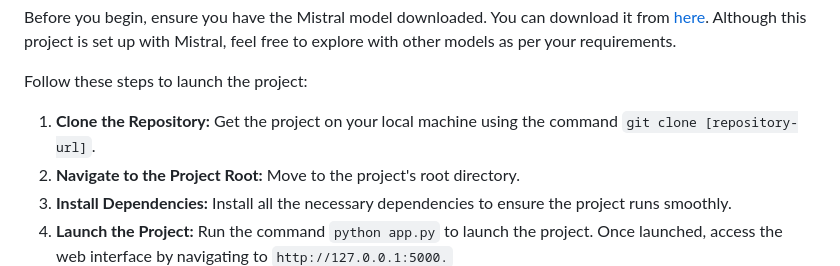
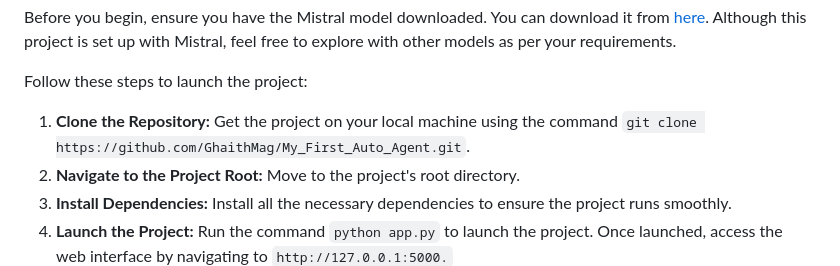
Before and after one commit to GhaithMag/My_First_Auto_Agent, a Markdown page: README.md, the part around one of its changes. Drawn GitHub-style.

```diff
--- a/README.md
+++ b/README.md
@@ -45,7 +38,7 @@
 
 <p>Follow these steps to launch the project:</p>
 <ol>
-    <li><strong>Clone the Repository:</strong> Get the project on your local machine using the command <code>git clone [repository-url]</code>.</li>
+    <li><strong>Clone the Repository:</strong> Get the project on your local machine using the command <code>git clone https://github.com/GhaithMag/My_First_Auto_Agent.git</code>.</li>
     <li><strong>Navigate to the Project Root:</strong> Move to the project's root directory.</li>
     <li><strong>Install Dependencies:</strong> Install all the necessary dependencies to ensure the project runs smoothly.</li>
     <li><strong>Launch the Project:</strong> Run the command <code>python app.py</code> to launch the project. Once launched, access the web interface by navigating to <code>http://127.0.0.1:5000.</code></li>
```
Also changed, not shown: other parts of README.md (+0 -7 lines).
